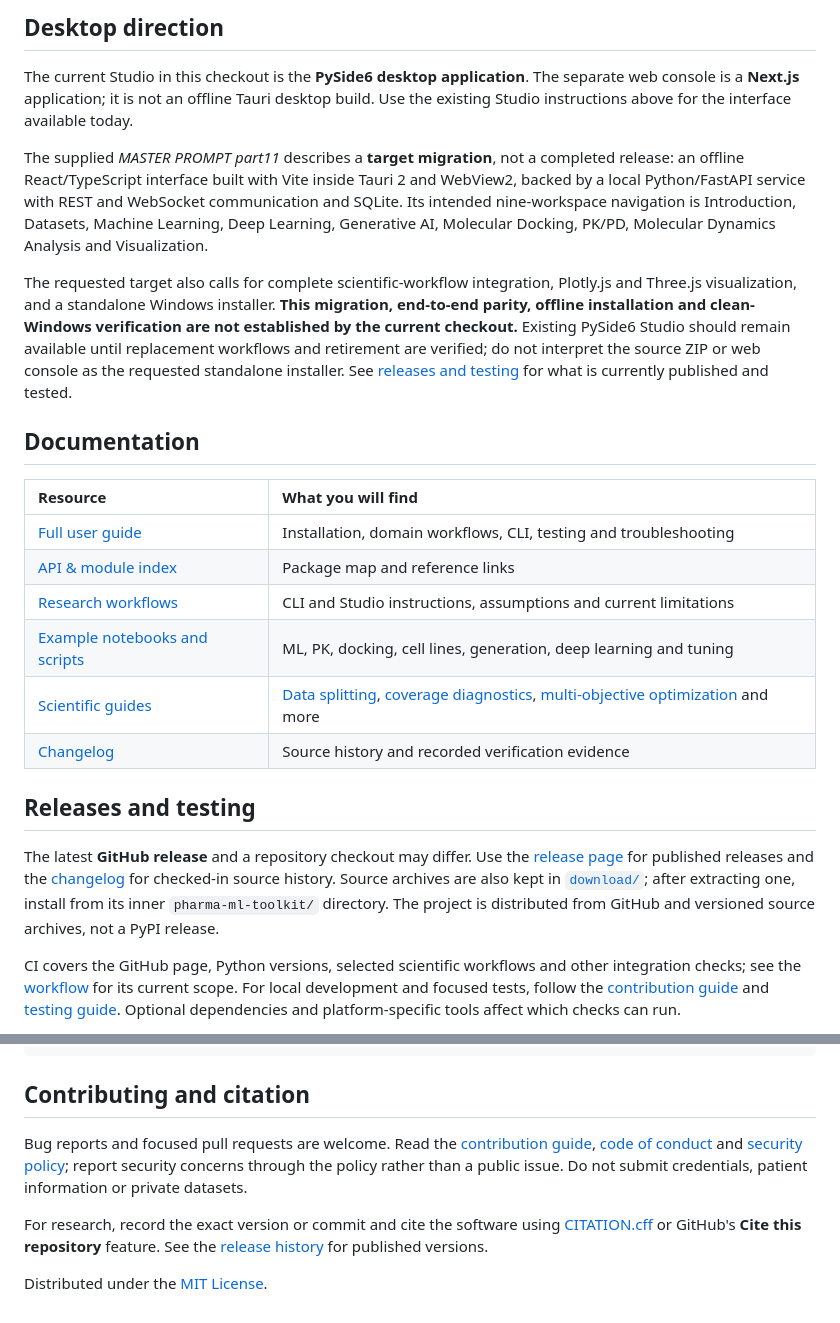
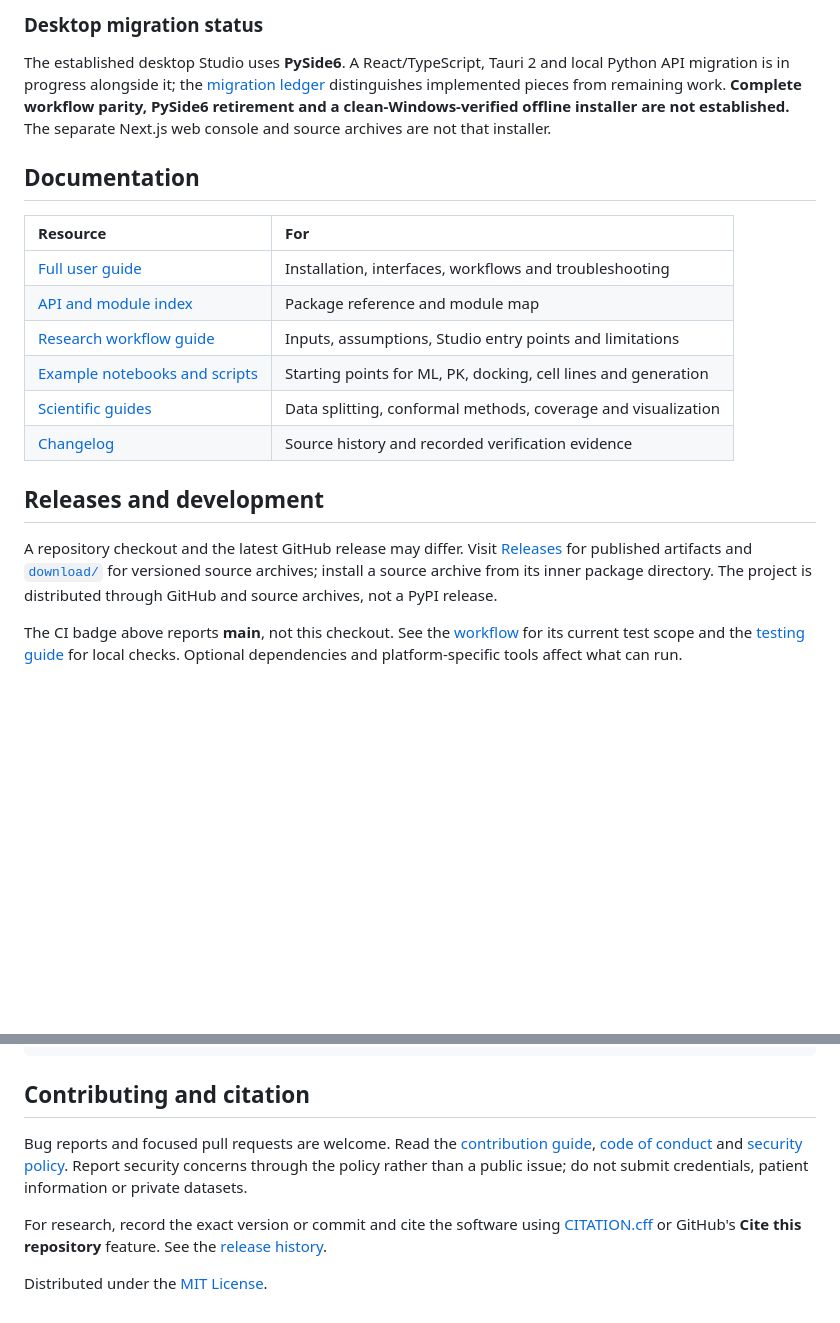
Before and after one commit to MrMMA2004/pharma-ml-toolkit, a Markdown page: README.md, 2 parts joined by grey strips. Drawn GitHub-style; folded sections open; blank space fills up the shorter version.

```diff
--- a/README.md
+++ b/README.md
@@ -104,28 +128,24 @@ The Python package and web console can be used independently. The image below is
 </p>
 </details>
 
-## Desktop direction
+### Desktop migration status
 
-The current Studio in this checkout is the **PySide6 desktop application**. The separate web console is a **Next.js** application; it is not an offline Tauri desktop build. Use the existing Studio instructions above for the interface available today.
-
-The supplied *MASTER PROMPT part11* describes a **target migration**, not a completed release: an offline React/TypeScript interface built with Vite inside Tauri 2 and WebView2, backed by a local Python/FastAPI service with REST and WebSocket communication and SQLite. Its intended nine-workspace navigation is Introduction, Datasets, Machine Learning, Deep Learning, Generative AI, Molecular Docking, PK/PD, Molecular Dynamics Analysis and Visualization.
-
-The requested target also calls for complete scientific-workflow integration, Plotly.js and Three.js visualization, and a standalone Windows installer. **This migration, end-to-end parity, offline installation and clean-Windows verification are not established by the current checkout.** Existing PySide6 Studio should remain available until replacement workflows and retirement are verified; do not interpret the source ZIP or web console as the requested standalone installer. See [releases and testing](#releases-and-testing) for what is currently published and tested.
+The established desktop Studio uses **PySide6**. A React/TypeScript, Tauri 2 and local Python API migration is in progress alongside it; the [migration ledger](pharma-ml-toolkit/docs/MIGRATION_TAURI2.md) distinguishes implemented pieces from remaining work. **Complete workflow parity, PySide6 retirement and a clean-Windows-verified offline installer are not established.** The separate Next.js web console and source archives are not that installer.
 
 ## Documentation
 
-| Resource | What you will find |
+| Resource | For |
 | :--- | :--- |
-| [Full user guide](pharma-ml-toolkit/README.md) | Installation, domain workflows, CLI, testing and troubleshooting |
-| [API & module index](pharma-ml-toolkit/docs/INDEX.md) | Package map and reference links |
-| [Research workflows](pharma-ml-toolkit/docs/RESEARCH_WORKFLOWS.md) | CLI and Studio instructions, assumptions and current limitations |
-| [Example notebooks and scripts](pharma-ml-toolkit/examples/) | ML, PK, docking, cell lines, generation, deep learning and tuning |
-| [Scientific guides](pharma-ml-toolkit/docs/) | [Data splitting](pharma-ml-toolkit/docs/DATA_SPLITTING.md), [coverage diagnostics](pharma-ml-toolkit/docs/COVERAGE_DIAGNOSTICS.md), [multi-objective optimization](pharma-ml-toolkit/docs/MULTIOBJECTIVE_WORKFLOW.md) and more |
+| [Full user guide](pharma-ml-toolkit/README.md) | Installation, interfaces, workflows and troubleshooting |
+| [API and module index](pharma-ml-toolkit/docs/INDEX.md) | Package reference and module map |
+| [Research workflow guide](pharma-ml-toolkit/docs/RESEARCH_WORKFLOWS.md) | Inputs, assumptions, Studio entry points and limitations |
+| [Example notebooks and scripts](pharma-ml-toolkit/examples/) | Starting points for ML, PK, docking, cell lines and generation |
+| [Scientific guides](pharma-ml-toolkit/docs/) | Data splitting, conformal methods, coverage and visualization |
 | [Changelog](pharma-ml-toolkit/CHANGELOG.md) | Source history and recorded verification evidence |
 
-## Releases and testing
+## Releases and development
 
-The latest **GitHub release** and a repository checkout may differ. Use the [release page](https://github.com/MrMMA2004/pharma-ml-toolkit/releases/latest) for published releases and the [changelog](pharma-ml-toolkit/CHANGELOG.md) for checked-in source history. Source archives are also kept in [`download/`](download/); after extracting one, install from its inner `pharma-ml-toolkit/` directory. The project is distributed from GitHub and versioned source archives, not a PyPI release.
+A repository checkout and the latest GitHub release may differ. Visit [Releases](https://github.com/MrMMA2004/pharma-ml-toolkit/releases/latest) for published artifacts and [`download/`](download/) for versioned source archives; install a source archive from its inner package directory. The project is distributed through GitHub and source archives, not a PyPI release.
 
-CI covers the GitHub page, Python versions, selected scientific workflows and other integration checks; see the [workflow](.github/workflows/ci.yml) for its current scope. For local development and focused tests, follow the [contribution guide](CONTRIBUTING.md#python-development) and [testing guide](pharma-ml-toolkit/README.md#testing). Optional dependencies and platform-specific tools affect which checks can run.
+The CI badge above reports **main**, not this checkout. See the [workflow](.github/workflows/ci.yml) for its current test scope and the [testing guide](pharma-ml-toolkit/README.md#testing) for local checks. Optional dependencies and platform-specific tools affect what can run.
 
@@ -142,7 +167,7 @@ download/                   Versioned archives and reference assets
 ## Contributing and citation
 
-Bug reports and focused pull requests are welcome. Read the [contribution guide](CONTRIBUTING.md), [code of conduct](CODE_OF_CONDUCT.md) and [security policy](SECURITY.md); report security concerns through the policy rather than a public issue. Do not submit credentials, patient information or private datasets.
+Bug reports and focused pull requests are welcome. Read the [contribution guide](CONTRIBUTING.md), [code of conduct](CODE_OF_CONDUCT.md) and [security policy](SECURITY.md). Report security concerns through the policy rather than a public issue; do not submit credentials, patient information or private datasets.
 
-For research, record the exact version or commit and cite the software using [CITATION.cff](CITATION.cff) or GitHub's **Cite this repository** feature. See the [release history](https://github.com/MrMMA2004/pharma-ml-toolkit/releases) for published versions.
+For research, record the exact version or commit and cite the software using [CITATION.cff](CITATION.cff) or GitHub's **Cite this repository** feature. See the [release history](https://github.com/MrMMA2004/pharma-ml-toolkit/releases).
 
 Distributed under the [MIT License](LICENSE).
```
Also changed, not shown: other parts of README.md (+84 -55 lines), pharma-ml-toolkit/docs/assets/github-social-preview.png, 3 other files.
